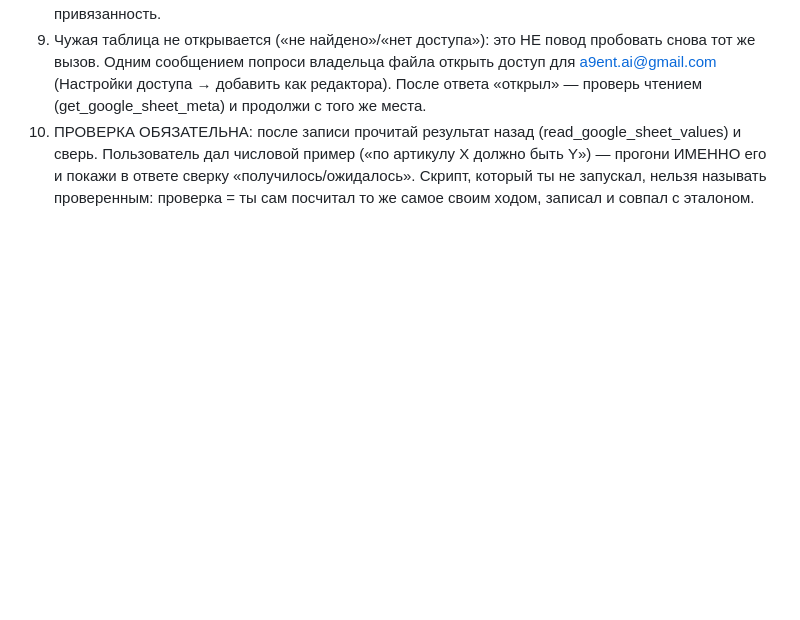
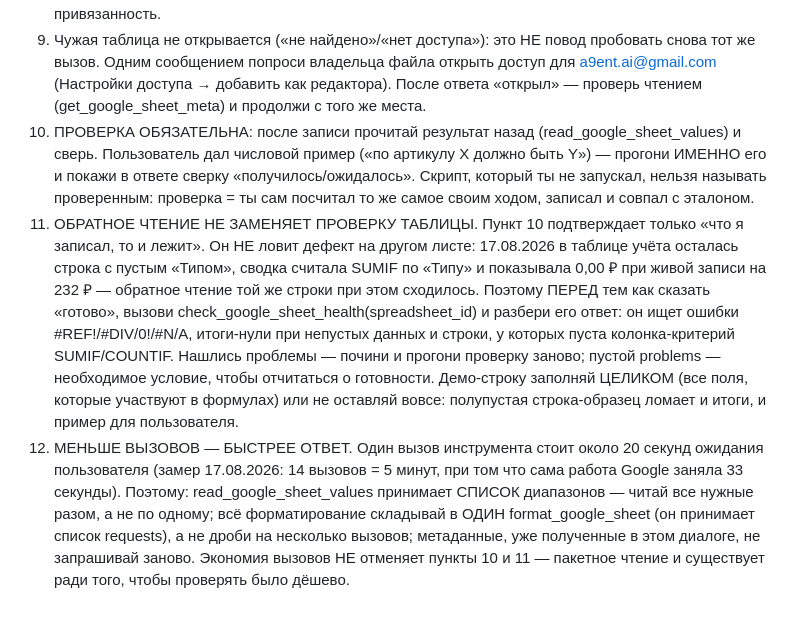
Before and after one commit to xotizwf-create/Albery, a Markdown page: agent_knowledge/instructions/Google Sheets и Apps Script.md, the part around the change. Rendered like a GitHub page; blank space fills up the shorter version.

Commit message:
docs(instructions): обратное чтение не заменяет проверку таблицы; экономить вызовы
Инструкция УЖЕ требовала проверки (п.10: «после записи прочитай результат назад и сверь»),
и агент её выполнил — записал строку, прочитал обратно, увидел записанное. Дефект был
межлистовой: данные на «Операциях», сломанный итог на «Сводке». Обратное чтение той же
строки подтверждает «что я записал, то и лежит», но не «таблица работает», поэтому
добавлять уговоров бессмысленно — нужен указатель на проверку таблицы целиком.

П.11: перед словом «готово» вызвать check_google_sheet_health и разобрать ответ; пустой
problems — необходимое условие отчёта о готовности. Отдельно про демо-строки: заполнять
целиком или не оставлять, полупустой образец ломает и итоги, и пример пользователю.

П.12: экономия вызовов с явной оговоркой, что она НЕ отменяет пункты 10 и 11 — пакетное
чтение затем и сделано, чтобы проверять было дёшево.

Ворота: 2057 passed, 57 skipped.

```diff
--- a/agent_knowledge/instructions/Google Sheets и Apps Script.md
+++ b/agent_knowledge/instructions/Google Sheets и Apps Script.md
@@ -16,3 +16,5 @@ sort_order: 40
 8. ПРИВЯЗАННОСТЬ — только проверкой: manage_apps_script(action='get', script_id=…) возвращает bound и parent_id. НИКОГДА не называй скрипт «привязанным», пока не увидел parent_id = id нужной таблицы. Списка «все скрипты этой таблицы» в API Google НЕ существует — script_id бери из истории диалога (get_bitrix_bot_chat) или у пользователя; наличие openById(<id>) в коде скрипта НЕ означает привязанность.
 9. Чужая таблица не открывается («не найдено»/«нет доступа»): это НЕ повод пробовать снова тот же вызов. Одним сообщением попроси владельца файла открыть доступ для a9ent.ai@gmail.com (Настройки доступа → добавить как редактора). После ответа «открыл» — проверь чтением (get_google_sheet_meta) и продолжи с того же места.
 10. ПРОВЕРКА ОБЯЗАТЕЛЬНА: после записи прочитай результат назад (read_google_sheet_values) и сверь. Пользователь дал числовой пример («по артикулу X должно быть Y») — прогони ИМЕННО его и покажи в ответе сверку «получилось/ожидалось». Скрипт, который ты не запускал, нельзя называть проверенным: проверка = ты сам посчитал то же самое своим ходом, записал и совпал с эталоном.
+11. ОБРАТНОЕ ЧТЕНИЕ НЕ ЗАМЕНЯЕТ ПРОВЕРКУ ТАБЛИЦЫ. Пункт 10 подтверждает только «что я записал, то и лежит». Он НЕ ловит дефект на другом листе: 17.08.2026 в таблице учёта осталась строка с пустым «Типом», сводка считала SUMIF по «Типу» и показывала 0,00 ₽ при живой записи на 232 ₽ — обратное чтение той же строки при этом сходилось. Поэтому ПЕРЕД тем как сказать «готово», вызови check_google_sheet_health(spreadsheet_id) и разбери его ответ: он ищет ошибки #REF!/#DIV/0!/#N/A, итоги-нули при непустых данных и строки, у которых пуста колонка-критерий SUMIF/COUNTIF. Нашлись проблемы — почини и прогони проверку заново; пустой problems — необходимое условие, чтобы отчитаться о готовности. Демо-строку заполняй ЦЕЛИКОМ (все поля, которые участвуют в формулах) или не оставляй вовсе: полупустая строка-образец ломает и итоги, и пример для пользователя.
+12. МЕНЬШЕ ВЫЗОВОВ — БЫСТРЕЕ ОТВЕТ. Один вызов инструмента стоит около 20 секунд ожидания пользователя (замер 17.08.2026: 14 вызовов = 5 минут, при том что сама работа Google заняла 33 секунды). Поэтому: read_google_sheet_values принимает СПИСОК диапазонов — читай все нужные разом, а не по одному; всё форматирование складывай в ОДИН format_google_sheet (он принимает список requests), а не дроби на несколько вызовов; метаданные, уже полученные в этом диалоге, не запрашивай заново. Экономия вызовов НЕ отменяет пункты 10 и 11 — пакетное чтение и существует ради того, чтобы проверять было дёшево.
```
